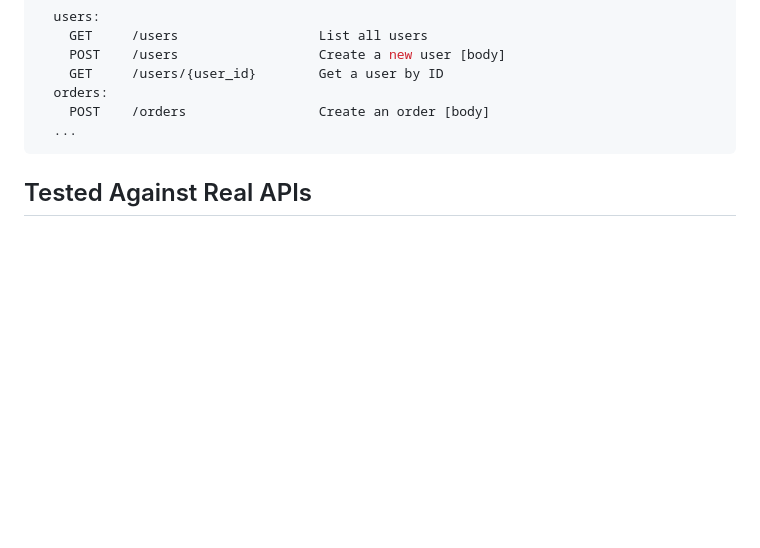
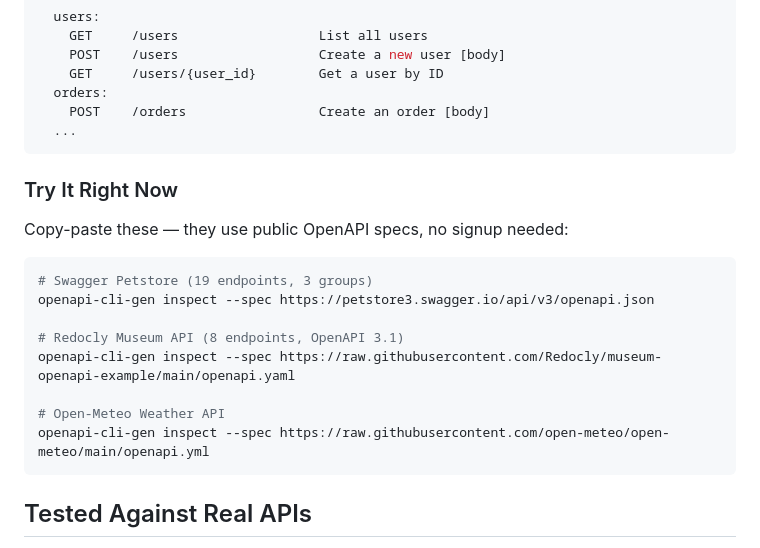
Before and after one commit to shivaam/openapi-cli-gen, a Markdown page: README.md, the part around the change. Drawn GitHub-style; blank space fills up the shorter version.

Commit message:
docs: add Try It Right Now section with public spec URLs
Three copy-paste commands using Petstore, Redocly Museum, Open-Meteo
— no signup, no local files needed

Co-Authored-By: Claude Opus 4.6 (1M context) <noreply@anthropic.com>

````diff
--- a/README.md
+++ b/README.md
@@ -52,6 +52,21 @@ Auth schemes: 2
   orders:
     POST    /orders                 Create an order [body]
   ...
+```
+
+### Try It Right Now
+
+Copy-paste these — they use public OpenAPI specs, no signup needed:
+
+```bash
+# Swagger Petstore (19 endpoints, 3 groups)
+openapi-cli-gen inspect --spec https://petstore3.swagger.io/api/v3/openapi.json
+
+# Redocly Museum API (8 endpoints, OpenAPI 3.1)
+openapi-cli-gen inspect --spec https://raw.githubusercontent.com/Redocly/museum-openapi-example/main/openapi.yaml
+
+# Open-Meteo Weather API
+openapi-cli-gen inspect --spec https://raw.githubusercontent.com/open-meteo/open-meteo/main/openapi.yml
 ```
 
 ## Tested Against Real APIs
````
